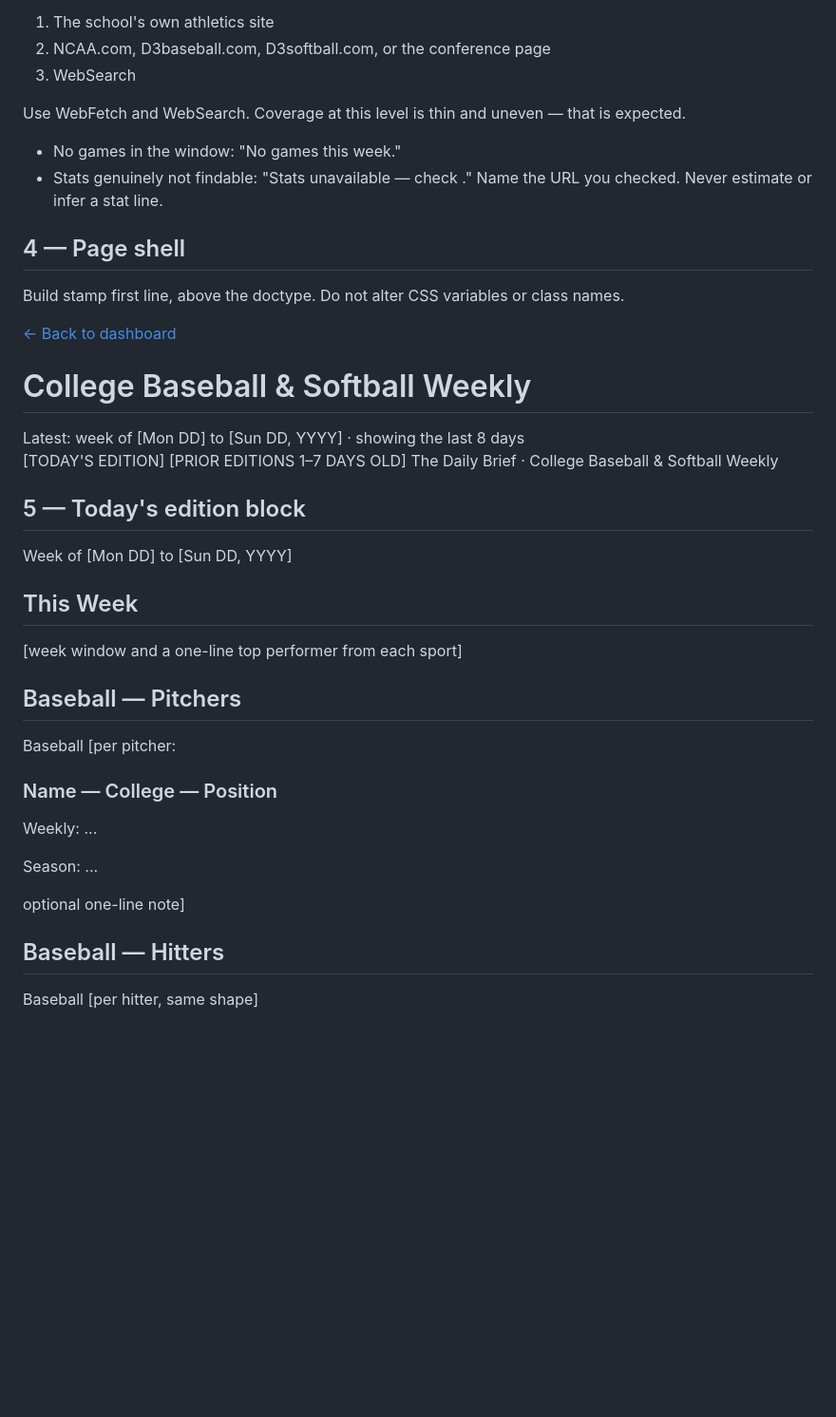
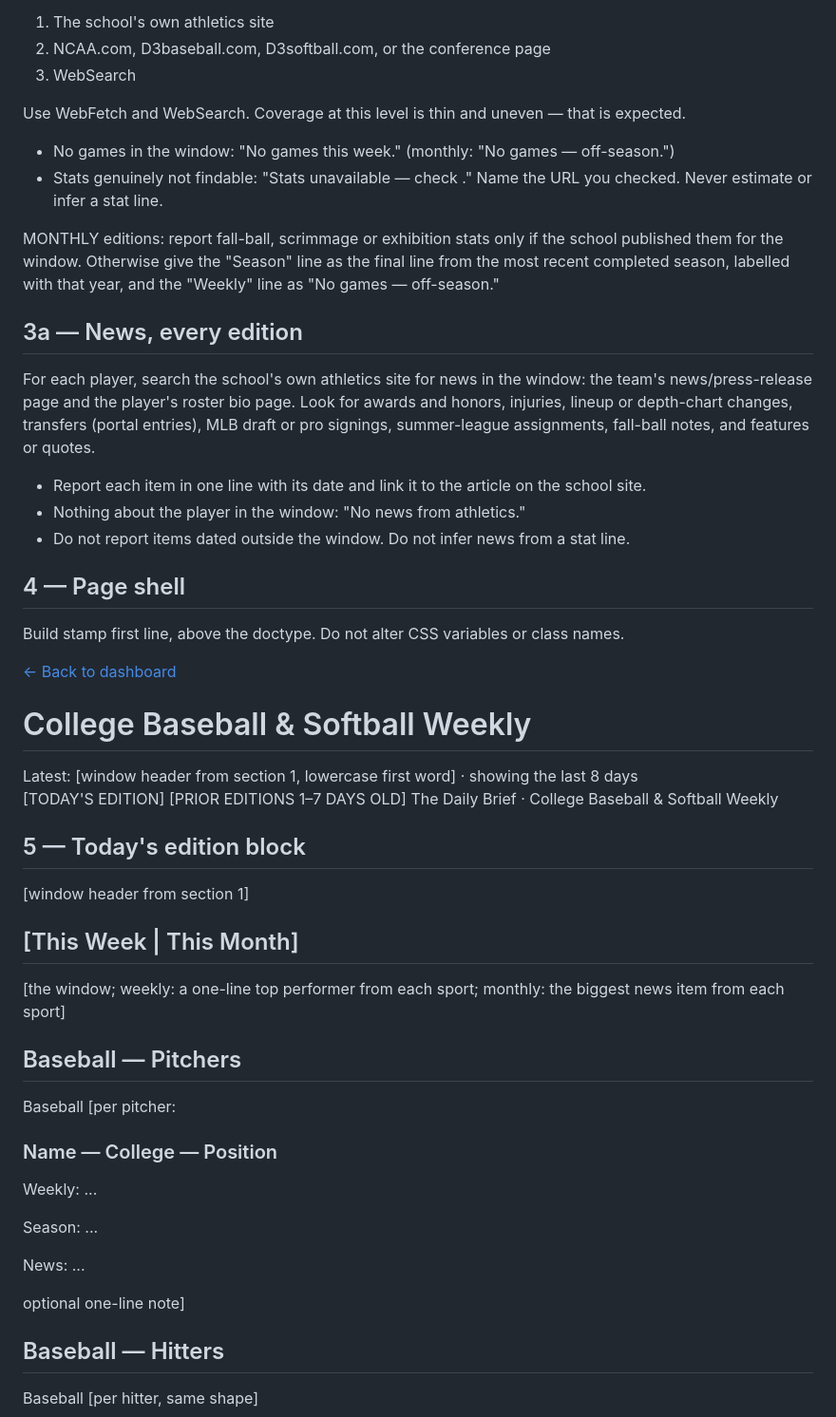
Before and after one commit to tarpeyjr-netizen/tarpey-daily-brief, a Markdown page: jobs/baseball.md, the part around one of its changes. Shown at 95% size. Rendered like a GitHub page; blank space fills up the shorter version.

```diff
--- a/jobs/baseball.md
+++ b/jobs/baseball.md
@@ -31,9 +40,22 @@ Sources in order:
 3. WebSearch
 
 Use WebFetch and WebSearch. Coverage at this level is thin and uneven — that is expected.
-- No games in the window: "No games this week."
+- No games in the window: "No games this week." (monthly: "No games — off-season.")
 - Stats genuinely not findable: "Stats unavailable — check <URL>." Name the URL you checked.
 Never estimate or infer a stat line.
+
+MONTHLY editions: report fall-ball, scrimmage or exhibition stats only if the school published
+them for the window. Otherwise give the "Season" line as the final line from the most recent
+completed season, labelled with that year, and the "Weekly" line as "No games — off-season."
+
+## 3a — News, every edition
+For each player, search the school's own athletics site for news in the window: the team's
+news/press-release page and the player's roster bio page. Look for awards and honors, injuries,
+lineup or depth-chart changes, transfers (portal entries), MLB draft or pro signings,
+summer-league assignments, fall-ball notes, and features or quotes.
+- Report each item in one line with its date and link it to the article on the school site.
+- Nothing about the player in the window: "No news from <school> athletics."
+- Do not report items dated outside the window. Do not infer news from a stat line.
 
 ## 4 — Page shell
 Build stamp first line, above the doctype. Do not alter CSS variables or class names.
@@ -75,7 +97,7 @@ Build stamp first line, above the doctype. Do not alter CSS variables or class n
 <header><div class="wrap">
 <a class="back" href="index.html">&larr; Back to dashboard</a>
 <h1>College Baseball &amp; Softball Weekly</h1>
-<div class="sub">Latest: week of [Mon DD] to [Sun DD, YYYY] &middot; showing the last 8 days</div>
+<div class="sub">Latest: [window header from section 1, lowercase first word] &middot; showing the last 8 days</div>
 </div></header>
 <main class="wrap">
 [TODAY'S EDITION]
@@ -88,10 +110,10 @@ Build stamp first line, above the doctype. Do not alter CSS variables or class n
 
 ## 5 — Today's edition block
 <article class="edition" data-date="[TODAY ISO]">
-<div class="ed-head">Week of [Mon DD] to [Sun DD, YYYY]</div>
-<section><h2>This Week</h2><p>[week window and a one-line top performer from each sport]</p></section>
+<div class="ed-head">[window header from section 1]</div>
+<section><h2>[This Week | This Month]</h2><p>[the window; weekly: a one-line top performer from each sport; monthly: the biggest news item from each sport]</p></section>
 <section><h2>Baseball &mdash; Pitchers</h2><span class="sport-label baseball">Baseball</span>
-[per pitcher: <h3>Name &mdash; College &mdash; Position</h3><p>Weekly: ...</p><p>Season: ...</p> optional one-line note]
+[per pitcher: <h3>Name &mdash; College &mdash; Position</h3><p>Weekly: ...</p><p>Season: ...</p><p>News: ...</p> optional one-line note]
 </section>
 <section><h2>Baseball &mdash; Hitters</h2><span class="sport-label baseball">Baseball</span>
 [per hitter, same shape]
```
Also changed, not shown: other parts of jobs/baseball.md (+18 -9 lines).
